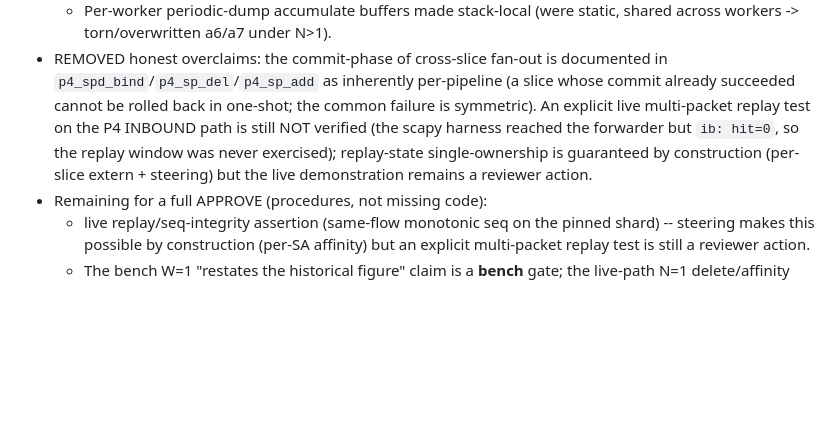
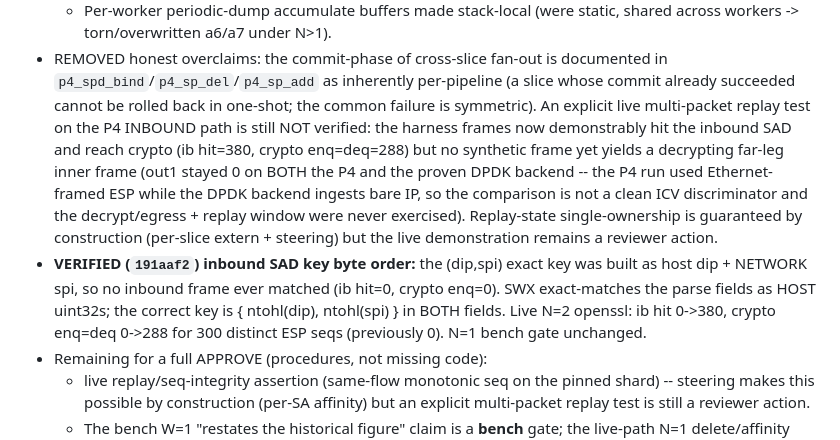
Before and after one commit to derekm/r2dp, a Markdown page: p4/SECURITY_REVIEW_MC.md, the part around the change. Rendered like a GitHub page; blank space fills up the shorter version.

Commit message:
p4: SECURITY_REVIEW_MC — record inbound SAD byte-order fix, precise replay status
191aaf2 fixed the inbound (dip,spi) exact key (host dip + network spi never
matched -> ib hit=0).  Verified live: ib hit 0->380, crypto enq=deq 0->288,
N=1 gate unchanged.  The live replay-window drop demo is still honestly NOT
verified (no synthetic frame yields a decrypting far-leg inner frame; the
harness reached SAD+crypto but decrypt/egress was not exercised).

```diff
--- a/p4/SECURITY_REVIEW_MC.md
+++ b/p4/SECURITY_REVIEW_MC.md
@@ -238,11 +238,21 @@ per-slice best_cyc_pkt pps):**
   documented in `p4_spd_bind`/`p4_sp_del`/`p4_sp_add` as inherently
   per-pipeline (a slice whose commit already succeeded cannot be rolled
   back in one-shot; the common failure is symmetric).  An explicit live
-  multi-packet replay test on the P4 INBOUND path is still NOT verified
-  (the scapy harness reached the forwarder but `ib: hit=0`, so the replay
-  window was never exercised); replay-state single-ownership is guaranteed
-  by construction (per-slice extern + steering) but the live demonstration
-  remains a reviewer action.
+  multi-packet replay test on the P4 INBOUND path is still NOT verified:
+  the harness frames now demonstrably hit the inbound SAD and reach crypto
+  (ib hit=380, crypto enq=deq=288) but no synthetic frame yet yields a
+  decrypting far-leg inner frame (out1 stayed 0 on BOTH the P4 and the
+  proven DPDK backend -- the P4 run used Ethernet-framed ESP while the DPDK
+  backend ingests bare IP, so the comparison is not a clean ICV discriminator
+  and the decrypt/egress + replay window were never exercised).  Replay-state
+  single-ownership is guaranteed by construction (per-slice extern +
+  steering) but the live demonstration remains a reviewer action.
+- **VERIFIED (`191aaf2`) inbound SAD key byte order:** the (dip,spi) exact
+  key was built as host dip + NETWORK spi, so no inbound frame ever matched
+  (ib hit=0, crypto enq=0).  SWX exact-matches the parse fields as HOST
+  uint32s; the correct key is { ntohl(dip), ntohl(spi) } in BOTH fields.
+  Live N=2 openssl: ib hit 0->380, crypto enq=deq 0->288 for 300 distinct
+  ESP seqs (previously 0).  N=1 bench gate unchanged.
 - Remaining for a full APPROVE (procedures, not missing code):
   - live replay/seq-integrity assertion (same-flow monotonic seq on the
     pinned shard) -- steering makes this possible by construction (per-SA
```
